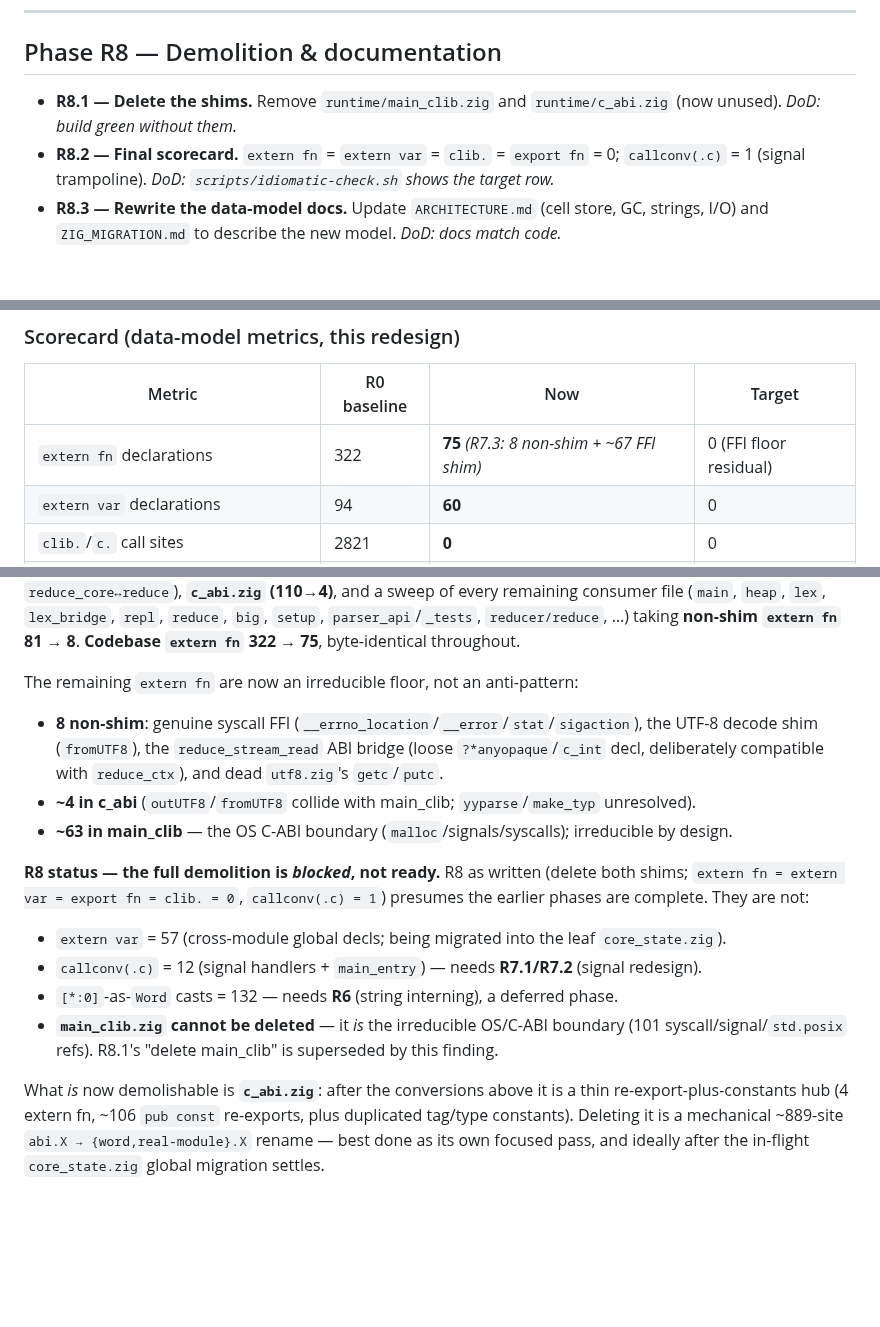
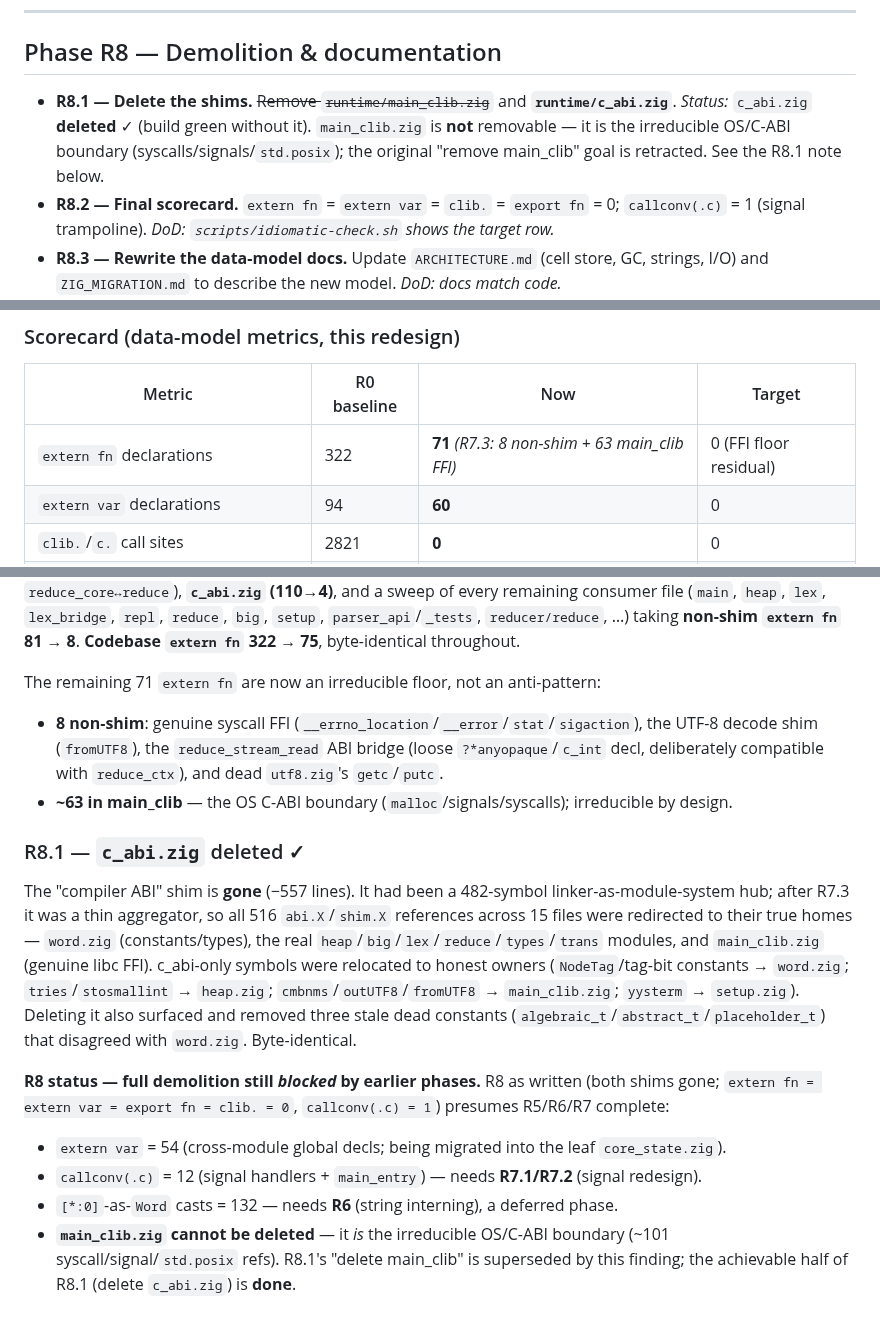
Before and after one commit to pkreyenhop/Miracula, a Markdown page: docs/REDESIGN_DATA_MODEL.md, 3 parts joined by grey strips. Drawn GitHub-style; blank space fills up the shorter version.

Commit message:
docs: R8.1 c_abi.zig deleted; main_clib retained as irreducible FFI boundary
Co-Authored-By: Claude Opus 4.8 <noreply@anthropic.com>

```diff
--- a/docs/REDESIGN_DATA_MODEL.md
+++ b/docs/REDESIGN_DATA_MODEL.md
@@ -201,8 +201,10 @@ so each PR is bounded and golden-verified.*
 
 ## Phase R8 — Demolition & documentation
 
-* **R8.1 — Delete the shims.** Remove `runtime/main_clib.zig` and `runtime/c_abi.zig` (now
-  unused). *DoD: build green without them.*
+* **R8.1 — Delete the shims.** ~~Remove `runtime/main_clib.zig`~~ and **`runtime/c_abi.zig`**.
+  *Status:* `c_abi.zig` **deleted** ✓ (build green without it). `main_clib.zig` is **not**
+  removable — it is the irreducible OS/C-ABI boundary (syscalls/signals/`std.posix`); the original
+  "remove main_clib" goal is retracted. See the R8.1 note below.
 * **R8.2 — Final scorecard.** `extern fn` = `extern var` = `clib.` = `export fn` = 0;
   `callconv(.c)` = 1 (signal trampoline). *DoD: `scripts/idiomatic-check.sh` shows the target
   row.*
@@ -277,7 +279,7 @@ trampoline*, not literally none.
 
 | Metric | R0 baseline | Now | Target |
 |--------|-------------|-----|--------|
-| `extern fn` declarations | 322 | **75** *(R7.3: 8 non-shim + ~67 FFI shim)* | 0 (FFI floor residual) |
+| `extern fn` declarations | 322 | **71** *(R7.3: 8 non-shim + 63 main_clib FFI)* | 0 (FFI floor residual) |
 | `extern var` declarations | 94 | **60** | 0 |
 | `clib.`/`c.` call sites | 2821 | **0** | 0 |
 | `callconv(.c)` | 12 | 12 | 1 (signal trampoline) |
@@ -333,23 +335,28 @@ sweep of every remaining consumer file (`main`, `heap`, `lex`, `lex_bridge`, `re
 `big`, `setup`, `parser_api`/`_tests`, `reducer/reduce`, …) taking **non-shim `extern fn` 81 → 8**.
 **Codebase `extern fn` 322 → 75**, byte-identical throughout.
 
-The remaining `extern fn` are now an irreducible floor, not an anti-pattern:
+The remaining 71 `extern fn` are now an irreducible floor, not an anti-pattern:
 - **8 non-shim**: genuine syscall FFI (`__errno_location`/`__error`/`stat`/`sigaction`), the
   UTF-8 decode shim (`fromUTF8`), the `reduce_stream_read` ABI bridge (loose `?*anyopaque`/`c_int`
   decl, deliberately compatible with `reduce_ctx`), and dead `utf8.zig`'s `getc`/`putc`.
-- **~4 in c_abi** (`outUTF8`/`fromUTF8` collide with main_clib; `yyparse`/`make_typ` unresolved).
 - **~63 in main_clib** — the OS C-ABI boundary (`malloc`/signals/syscalls); irreducible by design.
 
-**R8 status — the full demolition is *blocked*, not ready.** R8 as written (delete both shims;
-`extern fn = extern var = export fn = clib. = 0`, `callconv(.c) = 1`) presumes the earlier phases
-are complete. They are not:
-- `extern var` = 57 (cross-module global decls; being migrated into the leaf `core_state.zig`).
+### R8.1 — `c_abi.zig` deleted ✓
+
+The "compiler ABI" shim is **gone** (−557 lines). It had been a 482-symbol
+linker-as-module-system hub; after R7.3 it was a thin aggregator, so all 516 `abi.X`/`shim.X`
+references across 15 files were redirected to their true homes — `word.zig` (constants/types),
+the real `heap`/`big`/`lex`/`reduce`/`types`/`trans` modules, and `main_clib.zig` (genuine libc
+FFI). c_abi-only symbols were relocated to honest owners (`NodeTag`/tag-bit constants → `word.zig`;
+`tries`/`stosmallint` → `heap.zig`; `cmbnms`/`outUTF8`/`fromUTF8` → `main_clib.zig`;
+`yysterm` → `setup.zig`). Deleting it also surfaced and removed three stale dead constants
+(`algebraic_t`/`abstract_t`/`placeholder_t`) that disagreed with `word.zig`. Byte-identical.
+
+**R8 status — full demolition still *blocked* by earlier phases.** R8 as written (both shims gone;
+`extern fn = extern var = export fn = clib. = 0`, `callconv(.c) = 1`) presumes R5/R6/R7 complete:
+- `extern var` = 54 (cross-module global decls; being migrated into the leaf `core_state.zig`).
 - `callconv(.c)` = 12 (signal handlers + `main_entry`) — needs **R7.1/R7.2** (signal redesign).
 - `[*:0]`-as-`Word` casts = 132 — needs **R6** (string interning), a deferred phase.
-- **`main_clib.zig` cannot be deleted** — it *is* the irreducible OS/C-ABI boundary (101
-  syscall/signal/`std.posix` refs). R8.1's "delete main_clib" is superseded by this finding.
-
-What *is* now demolishable is **`c_abi.zig`**: after the conversions above it is a thin
-re-export-plus-constants hub (4 extern fn, ~106 `pub const` re-exports, plus duplicated tag/type
-constants). Deleting it is a mechanical ~889-site `abi.X → {word,real-module}.X` rename — best done
-as its own focused pass, and ideally after the in-flight `core_state.zig` global migration settles.
+- **`main_clib.zig` cannot be deleted** — it *is* the irreducible OS/C-ABI boundary (~101
+  syscall/signal/`std.posix` refs). R8.1's "delete main_clib" is superseded by this finding; the
+  achievable half of R8.1 (delete `c_abi.zig`) is **done**.
```
